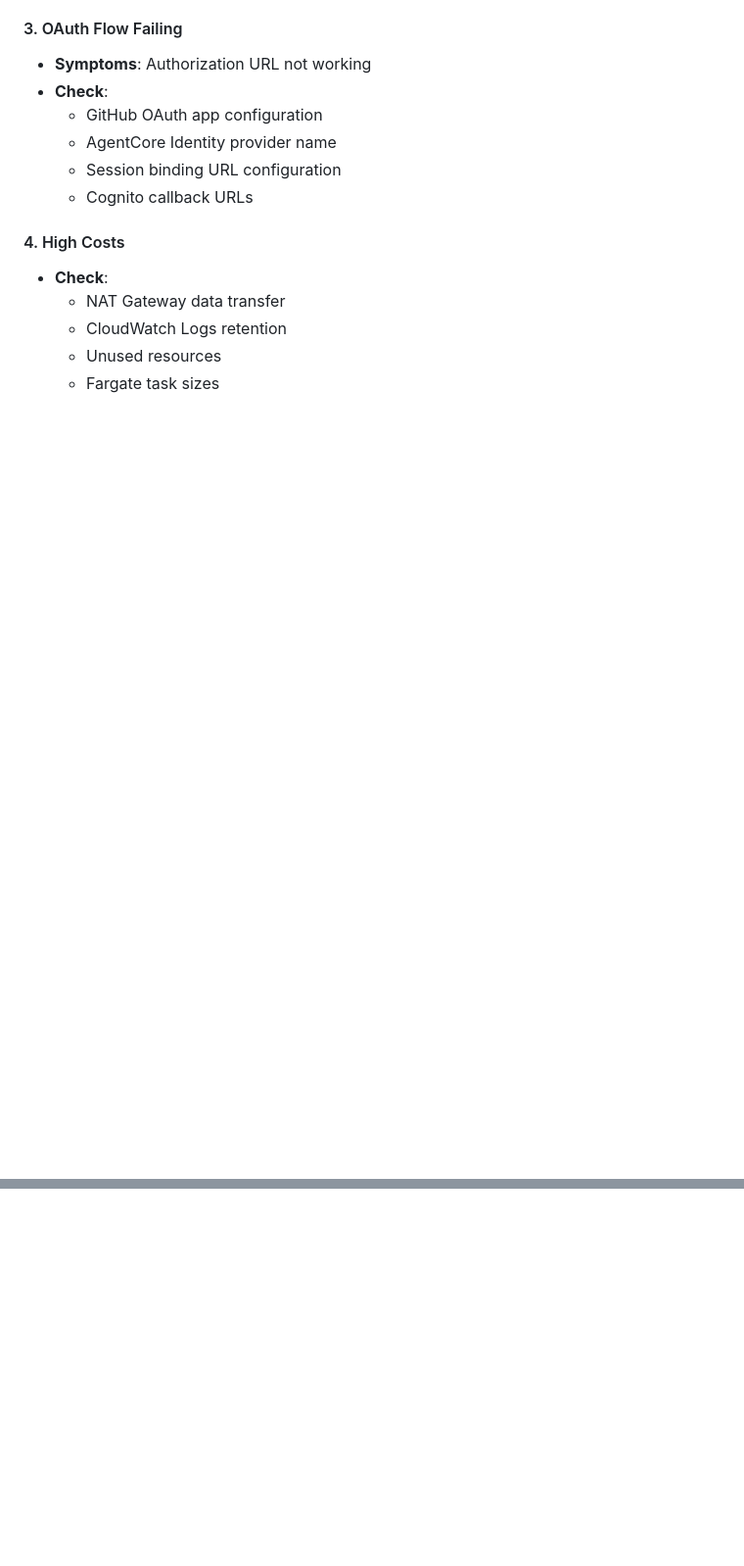
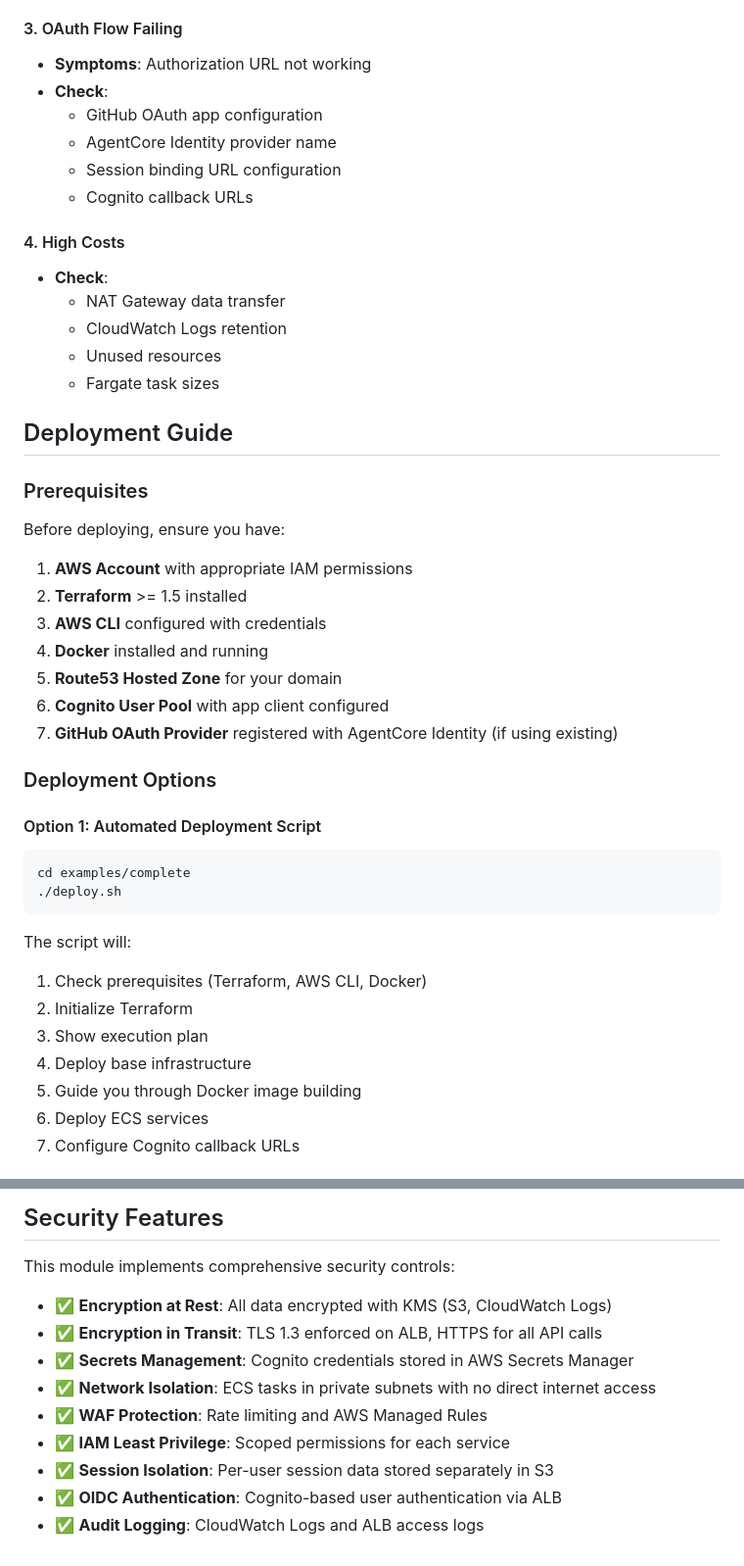
Before and after one commit to JJBon/agentcore-portal, a Markdown page: ARCHITECTURE.md, 2 parts joined by grey strips. Shown at 98% size. Drawn GitHub-style; blank space fills up the shorter version.

````diff
--- a/ARCHITECTURE.md
+++ b/ARCHITECTURE.md
@@ -300,3 +348,36 @@
   - CloudWatch Logs retention
   - Unused resources
   - Fargate task sizes
+
+## Deployment Guide
+
+### Prerequisites
+
+Before deploying, ensure you have:
+
+1. **AWS Account** with appropriate IAM permissions
+2. **Terraform** >= 1.5 installed
+3. **AWS CLI** configured with credentials
+4. **Docker** installed and running
+5. **Route53 Hosted Zone** for your domain
+6. **Cognito User Pool** with app client configured
+7. **GitHub OAuth Provider** registered with AgentCore Identity (if using existing)
+
+### Deployment Options
+
+#### Option 1: Automated Deployment Script
+
+```bash
+cd examples/complete
+./deploy.sh
+```
+
+The script will:
+1. Check prerequisites (Terraform, AWS CLI, Docker)
+2. Initialize Terraform
+3. Show execution plan
+4. Deploy base infrastructure
+5. Guide you through Docker image building
+6. Deploy ECS services
+7. Configure Cognito callback URLs
+
@@ -302,0 +471,13 @@
+## Security Features
+
+This module implements comprehensive security controls:
+
+- ✅ **Encryption at Rest**: All data encrypted with KMS (S3, CloudWatch Logs)
+- ✅ **Encryption in Transit**: TLS 1.3 enforced on ALB, HTTPS for all API calls
+- ✅ **Secrets Management**: Cognito credentials stored in AWS Secrets Manager
+- ✅ **Network Isolation**: ECS tasks in private subnets with no direct internet access
+- ✅ **WAF Protection**: Rate limiting and AWS Managed Rules
+- ✅ **IAM Least Privilege**: Scoped permissions for each service
+- ✅ **Session Isolation**: Per-user session data stored separately in S3
+- ✅ **OIDC Authentication**: Cognito-based user authentication via ALB
+- ✅ **Audit Logging**: CloudWatch Logs and ALB access logs
````
Also changed, not shown: other parts of ARCHITECTURE.md (+135 -0 lines), DEPLOYMENT_SUMMARY.md (deleted, +0 -279 lines).
